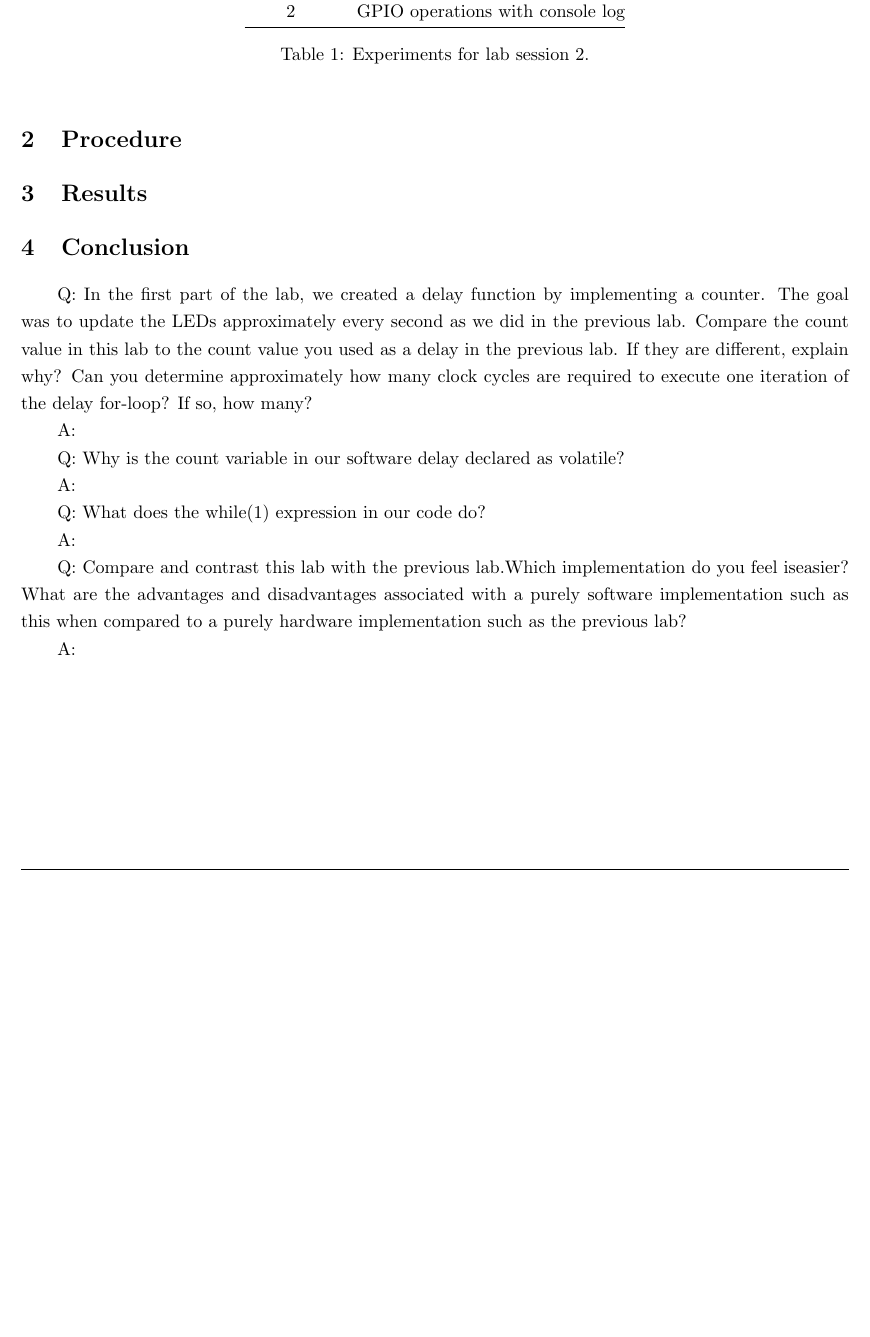
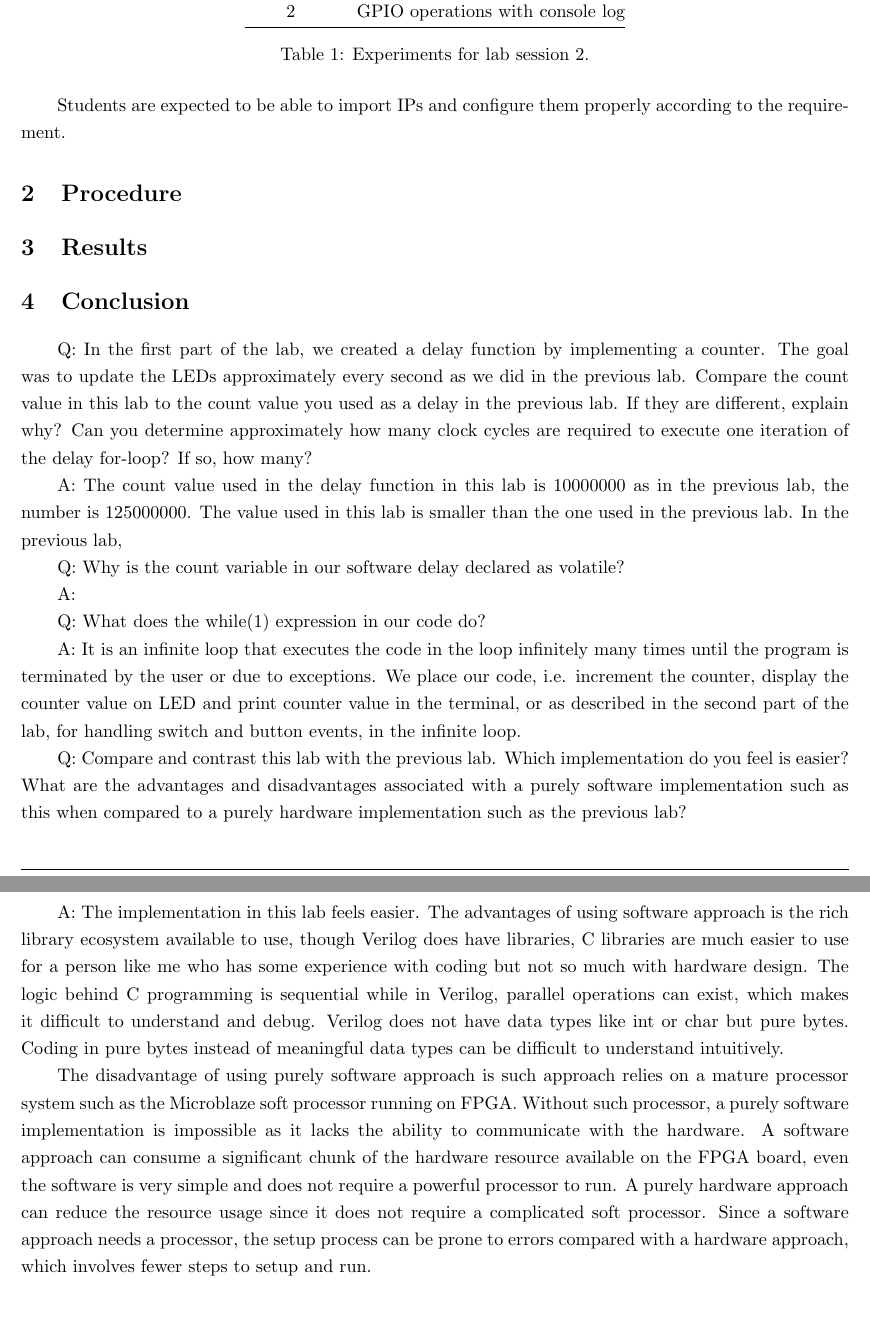
Before and after one commit to wilsonwang881/Microprocessor_System_Design_Lab2, a LaTeX document (main.tex): part of page 3 of 4 before the commit and two parts of pages 3 and 4 of 5 after it, the two joined at a grey line, cut so that both start at the same text, the shorter picture padded with empty space. Compiled offline with pdfLaTeX.

Commit message:
Updates from Overleaf

```diff
--- a/main.tex
+++ b/main.tex
@@ -165,6 +165,8 @@ Experiment & Description                      \\ \midrule
 \caption{Experiments for lab session 2.}
 \end{table}
 
+Students are expected to be able to import IPs and configure them properly according to the requirement.
+
 \section{Procedure}
 
 \section{Results}
@@ -173,7 +175,7 @@ Experiment & Description                      \\ \midrule
 
 Q: In the first part of the lab, we created a delay function by implementing a counter. The goal was to update the LEDs approximately every second as we did in the previous lab. Compare the count value in this lab to the count value you used as a delay in the previous lab. If they are different, explain why? Can you determine approximately how many clock cycles are required to execute one iteration of the delay for-loop? If so, how many?
 
-A:
+A: The count value used in the delay function in this lab is 10000000 as in the previous lab, the number is 125000000. The value used in this lab is smaller than the one used in the previous lab. In the previous lab,
 
 Q: Why is the count variable in our software delay declared as volatile?
 
@@ -181,11 +183,13 @@ A:
 
 Q: What does the while(1) expression in our code do?
 
-A:
+A: It is an infinite loop that executes the code in the loop infinitely many times until the program is terminated by the user or due to exceptions. We place our code, i.e. increment the counter, display the counter value on LED and print counter value in the terminal, or as described in the second part of the lab, for handling switch and button events, in the infinite loop.
 
-Q: Compare and contrast this lab with the previous lab.Which implementation do you feel iseasier? What are the advantages and disadvantages associated with a purely software implementation such as this when compared to a purely hardware implementation such as the previous lab?
+Q: Compare and contrast this lab with the previous lab. Which implementation do you feel is easier? What are the advantages and disadvantages associated with a purely software implementation such as this when compared to a purely hardware implementation such as the previous lab?
 
-A:
+A: The implementation in this lab feels easier. The advantages of using software approach is the rich library ecosystem available to use, though Verilog does have libraries, C libraries are much easier to use for a person like me who has some experience with coding but not so much with hardware design. The logic behind C programming is sequential while in Verilog, parallel operations can exist, which makes it difficult to understand and debug. Verilog does not have data types like int or char but pure bytes. Coding in pure bytes instead of meaningful data types can be difficult to understand intuitively.
+
+The disadvantage of using purely software approach is such approach relies on a mature processor system such as the Microblaze soft processor running on FPGA. Without such processor, a purely software implementation is impossible as it lacks the ability to communicate with the hardware. A software approach can consume a significant chunk of the hardware resource available on the FPGA board, even the software is very simple and does not require a powerful processor to run. A purely hardware approach can reduce the resource usage since it does not require a complicated soft processor. Since a software approach needs a processor, the setup process can be prone to errors compared with a hardware approach, which involves fewer steps to setup and run.
 
 \newpage
 
```
